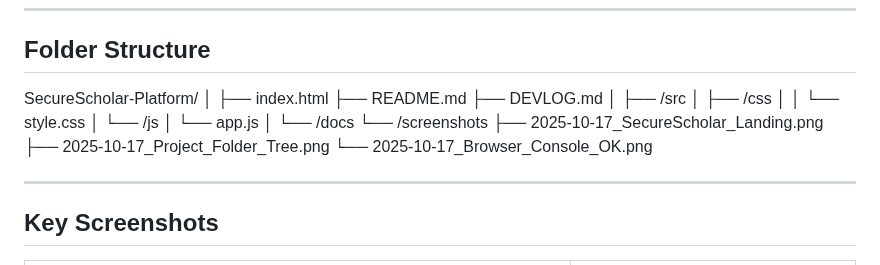
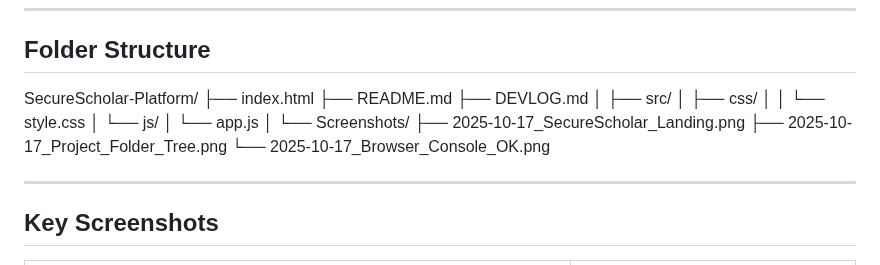
Before and after one commit to AaravArora3835/SecureScholar-Platform, a Markdown page: README.md, the part around the change. Rendered like a GitHub page.

Commit message:
Revise README.md for project overview and details
Updated README.md to include current project status, vision, development phases, tech stack, folder structure, key screenshots, development log, reflections, and license information.

```diff
--- a/README.md
+++ b/README.md
@@ -60,22 +60,20 @@ This platform is developed publicly throughout Aarav’s **2025-2026 Cybersecuri
 ##  Folder Structure
 
 SecureScholar-Platform/
-│
 ├── index.html
 ├── README.md
 ├── DEVLOG.md
 │
-├── /src
-│ ├── /css
-│ │ └── style.css
-│ └── /js
-│ └── app.js
+├── src/
+│   ├── css/
+│   │   └── style.css
+│   └── js/
+│       └── app.js
 │
-└── /docs
-└── /screenshots
-├── 2025-10-17_SecureScholar_Landing.png
-├── 2025-10-17_Project_Folder_Tree.png
-└── 2025-10-17_Browser_Console_OK.png
+└── Screenshots/
+    ├── 2025-10-17_SecureScholar_Landing.png
+    ├── 2025-10-17_Project_Folder_Tree.png
+    └── 2025-10-17_Browser_Console_OK.png
 
 ---
 
```
